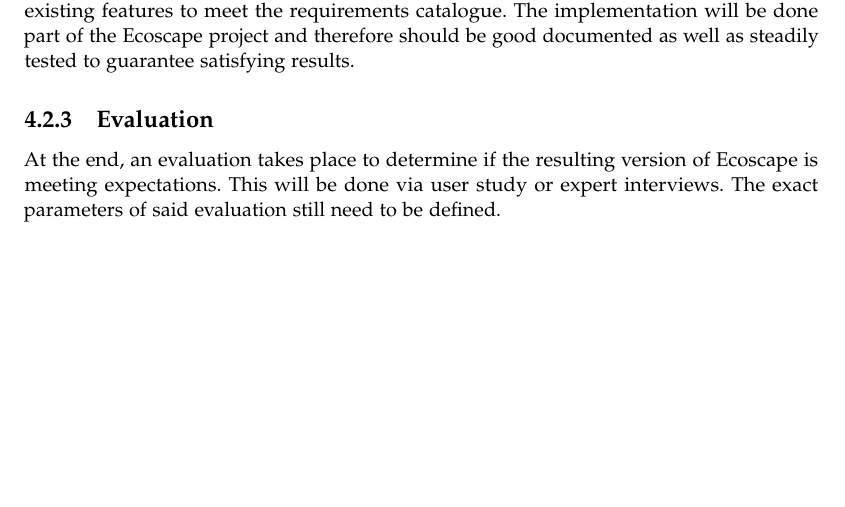
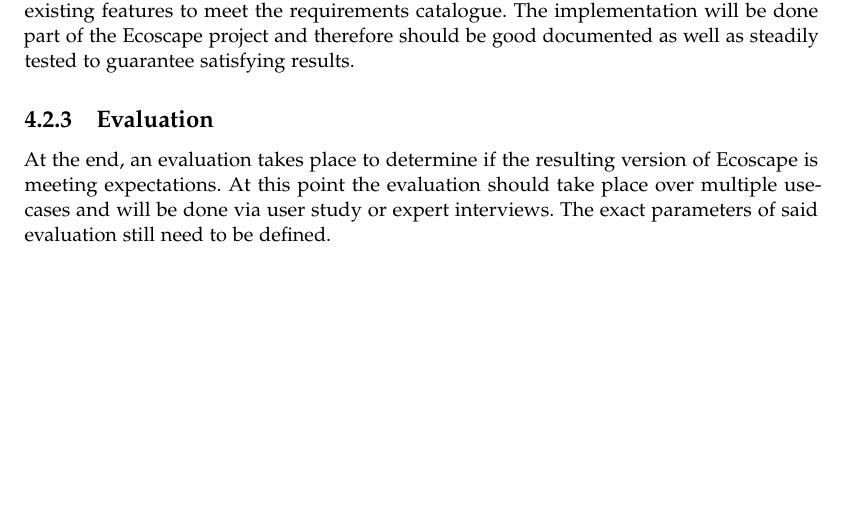
Before and after one commit to Niatsuna/master-thesis, a LaTeX thesis (writing/proposal/main.tex, which reads writing/proposal/chapter/04_approach.tex): part of page 12 of 16, cut so that both start at the same text. Compiled offline with pdfLaTeX; a missing font is replaced by an installed copy or a similar font; a LaTeX package or settings file that is missing is left out.

Commit message:
Extend sentence in evaluation about use-cases

```diff
--- a/writing/proposal/chapter/04_approach.tex
+++ b/writing/proposal/chapter/04_approach.tex
@@ -34,5 +34,5 @@ to meet the requirements catalogue.
 The implementation will be done part of the Ecoscape project and therefore should be good documented as well as steadily tested to guarantee satisfying results.
 
 \subsection{Evaluation}\label{approach:ecoscape-evaluation}
-At the end, an evaluation takes place to determine if the resulting version of Ecoscape is meeting expectations. This will be done via user study or expert interviews.
+At the end, an evaluation takes place to determine if the resulting version of Ecoscape is meeting expectations. At this point the evaluation should take place over multiple use-cases and will be done via user study or expert interviews.
 The exact parameters of said evaluation still need to be defined.
```
